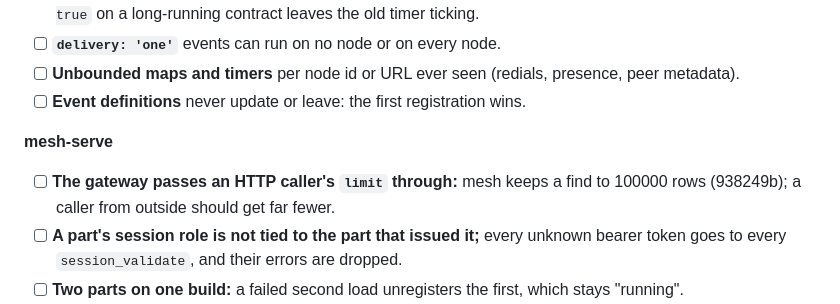
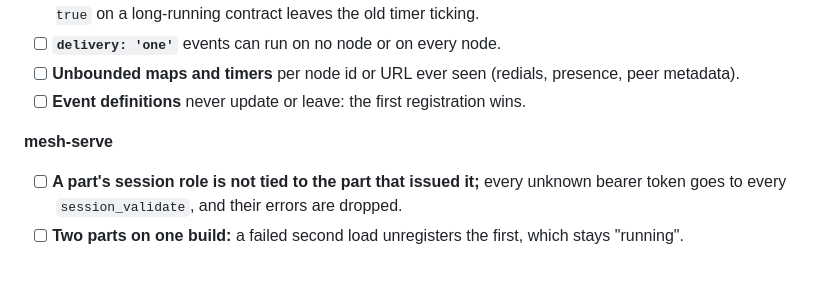
Before and after one commit to FLYBYME/mesh, a Markdown page: docs/CHECKLIST.md, the part around the change. Rendered like a GitHub page; blank space fills up the shorter version.

Commit message:
CHECKLIST: gateway limit cap done (mesh-serve 9418942)

```diff
--- a/docs/CHECKLIST.md
+++ b/docs/CHECKLIST.md
@@ -22,8 +22,6 @@ findings in company/architecture/open.md. Review reports: company/ai/reviews/*-2
 - [ ] **Event definitions** never update or leave: the first registration wins.
 
 **mesh-serve**
-- [ ] **The gateway passes an HTTP caller's `limit` through:** mesh keeps a find to 100000 rows
-      (938249b); a caller from outside should get far fewer.
 - [ ] **A part's session role is not tied to the part that issued it;** every unknown bearer token
       goes to every `session_validate`, and their errors are dropped.
 - [ ] **Two parts on one build:** a failed second load unregisters the first, which stays "running".
```
